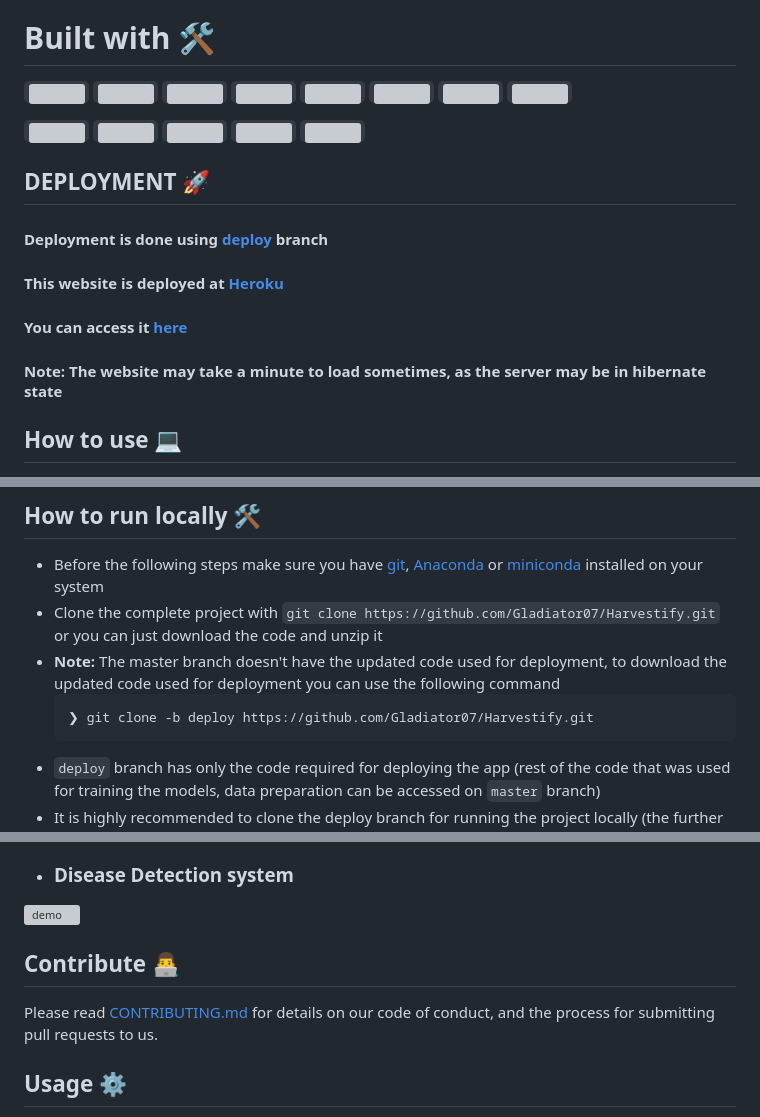
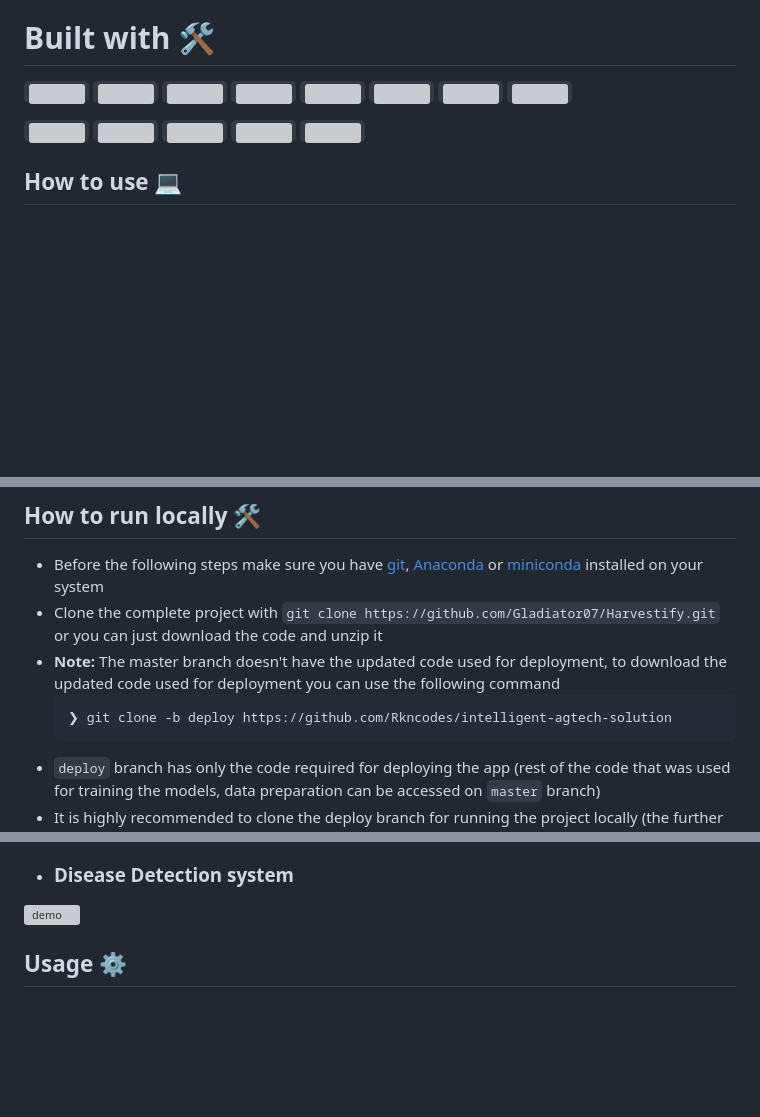
Before and after one commit to Rkncodes/intelligent-agtech-solution, a Markdown page: README.md, 3 parts joined by grey strips. Rendered like a GitHub page; blank space fills up the shorter version; grey boxes are pictures that could not be loaded.

Commit message:
Clean up README by removing deployment details
Removed deployment section and updated repository link.

````diff
--- a/README.md
+++ b/README.md
@@ -45,13 +44,6 @@ This is a POC(Proof of concept) kind-of project. The data used here comes up wit
 <code><img height="30" src="https://upload.wikimedia.org/wikipedia/commons/thumb/0/05/Scikit_learn_logo_small.svg/1280px-Scikit_learn_logo_small.svg.png"></code>
 <code><img height="30" src="https://raw.githubusercontent.com/pytorch/pytorch/39fa0b5d0a3b966a50dcd90b26e6c36942705d6d/docs/source/_static/img/pytorch-logo-dark.svg"></code>
 
-## DEPLOYMENT 🚀
-
-#### Deployment is done using [deploy](https://github.com/Gladiator07/Harvestify/tree/deploy) branch
-#### This website is deployed at [Heroku](https://www.heroku.com/)
-#### You can access it [here](https://harvestify.herokuapp.com/)
-#### Note: The website may take a minute to load sometimes, as the server may be in hibernate state
-
 ## How to use 💻
 - Crop Recommendation system ==> enter the corresponding nutrient values of your soil, state and city. Note that, the N-P-K (Nitrogen-Phosphorous-Pottasium) values to be entered should be the ratio between them. Refer [this website](https://www.gardeningknowhow.com/garden-how-to/soil-fertilizers/fertilizer-numbers-npk.htm) for more information.
 Note: When you enter the city name, make sure to enter mostly common city names. Remote cities/towns may not be available in the [Weather API](https://openweathermap.org/) from where humidity, temperature data is fetched.
@@ -86,7 +78,7 @@ Note that, for now it only supports following crops
 - Clone the complete project with `git clone https://github.com/Gladiator07/Harvestify.git` or you can just download the code and unzip it
 - **Note:** The master branch doesn't have the updated code used for deployment, to download the updated code used for deployment you can use the following command
   ```
-  ❯ git clone -b deploy https://github.com/Gladiator07/Harvestify.git
+  ❯ git clone -b deploy https://github.com/Rkncodes/intelligent-agtech-solution
   ```
 - `deploy` branch has only the code required for deploying the app (rest of the code that was used for training the models, data preparation can be accessed on `master` branch)
 - It is highly recommended to clone the deploy branch for running the project locally (the further steps apply only if you have the deploy branch cloned)
@@ -116,10 +108,6 @@ Note that, for now it only supports following crops
 ![demo](https://media.giphy.com/media/NnMwEp2tGZdfnJbyjr/giphy.gif)
 
 
-
-## Contribute 👨‍💻
-Please read [CONTRIBUTING.md](https://github.com/Gladiator07/Harvestify/blob/master/CONTRIBUTING.md) for details on our code of conduct, and the process for submitting pull requests to us.
-
 ## Usage ⚙️
 You can use this project for further developing it and adding your work in it. If you use this project, kindly mention the original source of the project and mention the link of this repo in your report.
 
````
Also changed, not shown: other parts of README.md (+0 -1 lines).
